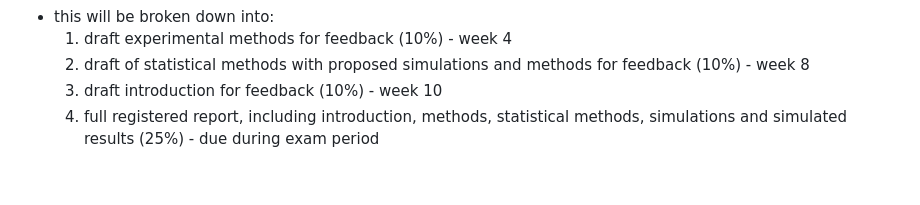
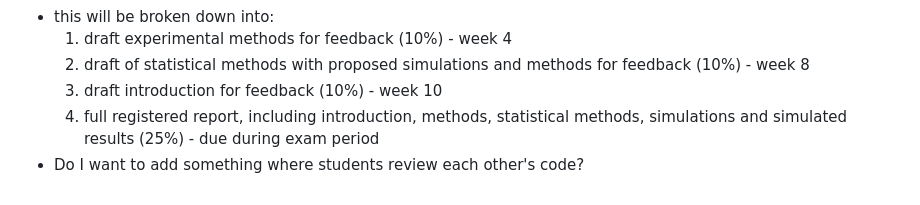
Before and after one commit to erynmcfarlane/GraduateStatsClass, a Markdown page: README.md, the part around the change. Rendered like a GitHub page.

```diff
--- a/README.md
+++ b/README.md
@@ -53,3 +53,4 @@ Classes I'm considering including:
     2) draft of statistical methods with proposed simulations and methods for feedback (10%) - week 8
     3) draft introduction for feedback (10%) - week 10
    4) full registered report, including introduction, methods, statistical methods, simulations and simulated results (25%) - due during exam period
+- Do I want to add something where students review each other's code?
```
